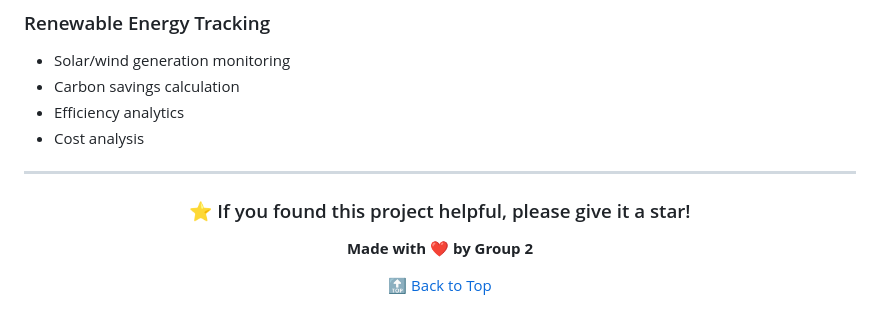
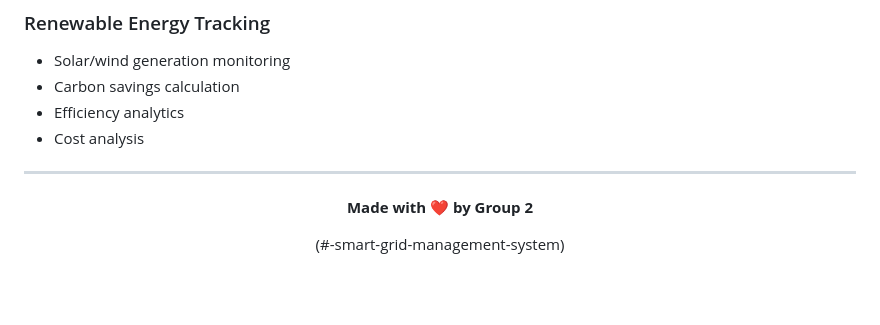
Before and after one commit to Unt-m3d/smartgridmanagementsystem, a Markdown page: README.md, the part around one of its changes. Rendered like a GitHub page; blank space fills up the shorter version.

```diff
--- a/README.md
+++ b/README.md
@@ -879,10 +879,10 @@ This project demonstrates:
 
 <div align="center">
 
-### ⭐ If you found this project helpful, please give it a star!
+
 
 **Made with ❤️ by Group 2**
 
-[🔝 Back to Top](#-smart-grid-management-system)
+(#-smart-grid-management-system)
 
 </div>
```
Also changed, not shown: other parts of README.md (+17 -17 lines).
